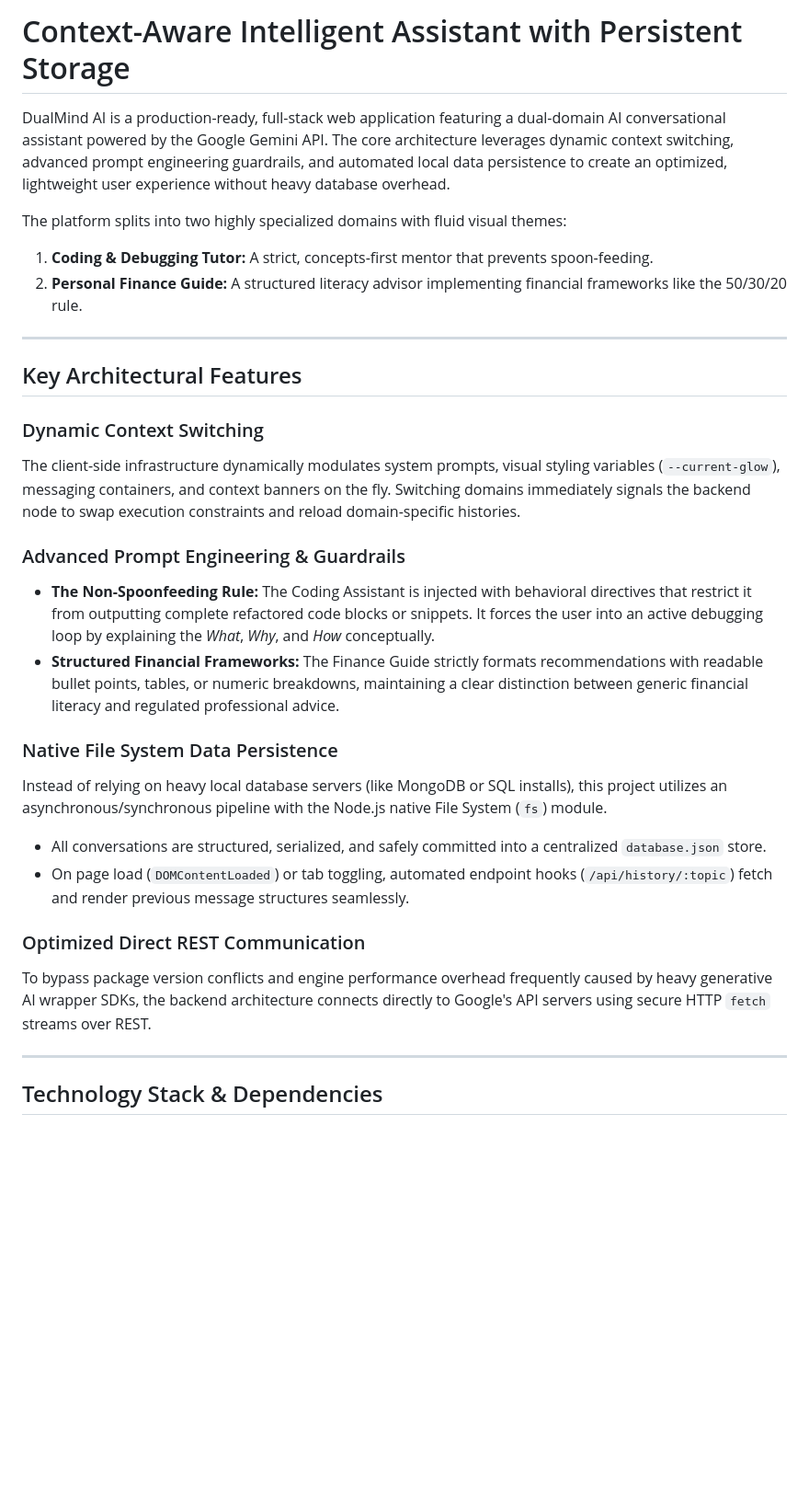
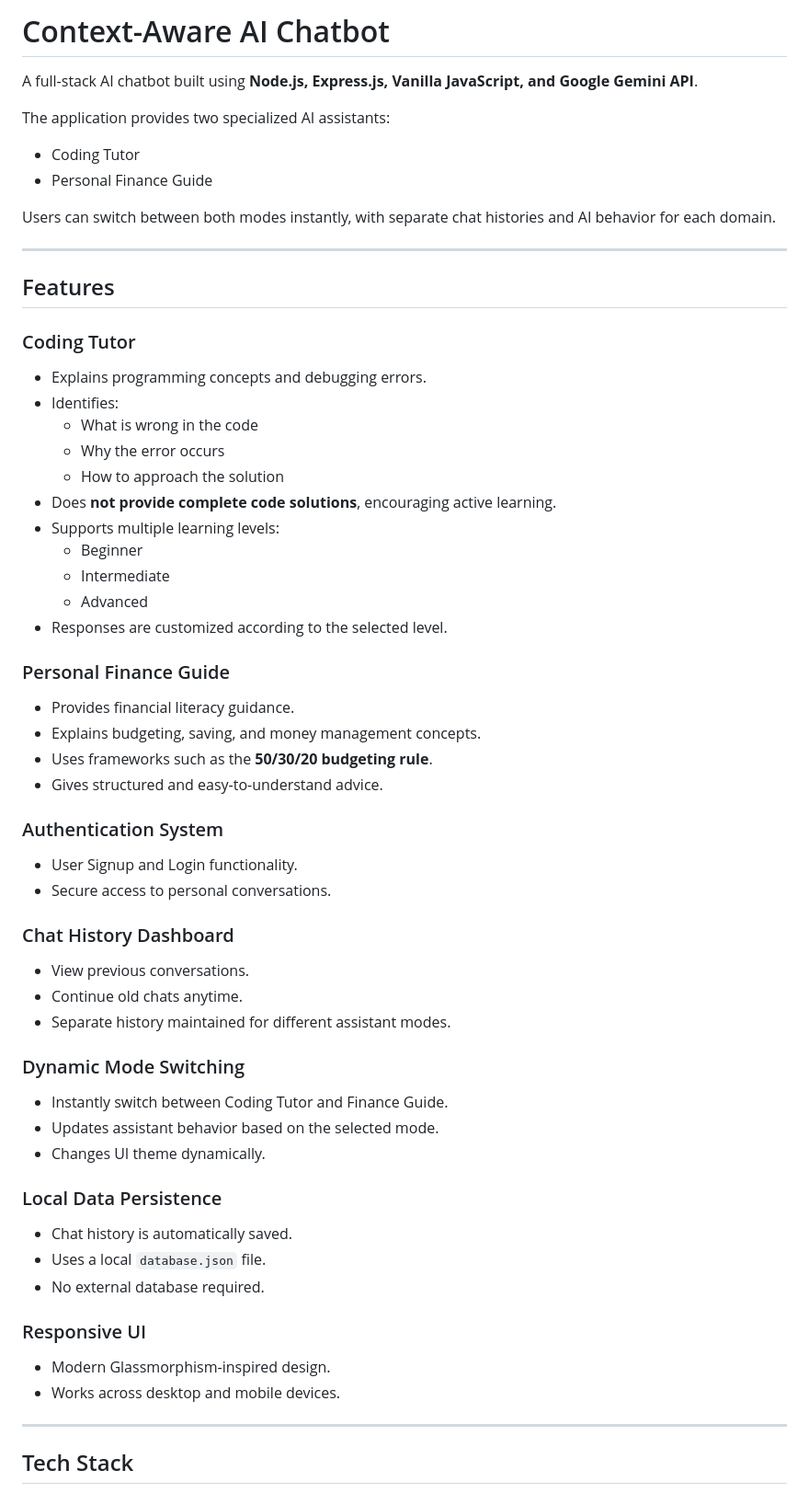
Before and after one commit to Rishika1234-creater/Context-Aware-AI-Assistant, a Markdown page: readme.md, the part around one of its changes. Shown at 92% size. Drawn GitHub-style; blank space fills up the shorter version.

Commit message:
Revise README for Context-Aware AI Chatbot
Updated project description, features, and technology stack in the README.

```diff
--- a/readme.md
+++ b/readme.md
@@ -1,31 +1,68 @@
-# Context-Aware Intelligent Assistant with Persistent Storage
+# Context-Aware AI Chatbot
 
-DualMind AI is a production-ready, full-stack web application featuring a dual-domain AI conversational assistant powered by the Google Gemini API. The core architecture leverages dynamic context switching, advanced prompt engineering guardrails, and automated local data persistence to create an optimized, lightweight user experience without heavy database overhead.
+A full-stack AI chatbot built using **Node.js, Express.js, Vanilla JavaScript, and Google Gemini API**.
 
-The platform splits into two highly specialized domains with fluid visual themes:
-1. **Coding & Debugging Tutor:** A strict, concepts-first mentor that prevents spoon-feeding.
-2. **Personal Finance Guide:** A structured literacy advisor implementing financial frameworks like the 50/30/20 rule.
+The application provides two specialized AI assistants:
+
+-  Coding Tutor
+-  Personal Finance Guide
+
+Users can switch between both modes instantly, with separate chat histories and AI behavior for each domain.
 
 ---
 
-## Key Architectural Features
+##  Features
 
-### Dynamic Context Switching
-The client-side infrastructure dynamically modulates system prompts, visual styling variables (`--current-glow`), messaging containers, and context banners on the fly. Switching domains immediately signals the backend node to swap execution constraints and reload domain-specific histories.
+###  Coding Tutor
 
-###  Advanced Prompt Engineering & Guardrails
-- **The Non-Spoonfeeding Rule:** The Coding Assistant is injected with behavioral directives that restrict it from outputting complete refactored code blocks or snippets. It forces the user into an active debugging loop by explaining the *What*, *Why*, and *How* conceptually.
-- **Structured Financial Frameworks:** The Finance Guide strictly formats recommendations with readable bullet points, tables, or numeric breakdowns, maintaining a clear distinction between generic financial literacy and regulated professional advice.
+- Explains programming concepts and debugging errors.
+- Identifies:
+  - What is wrong in the code
+  - Why the error occurs
+  - How to approach the solution
+- Does **not provide complete code solutions**, encouraging active learning.
+- Supports multiple learning levels:
+  - Beginner
+  - Intermediate
+  - Advanced
+- Responses are customized according to the selected level.
 
-### Native File System Data Persistence
-Instead of relying on heavy local database servers (like MongoDB or SQL installs), this project utilizes an asynchronous/synchronous pipeline with the Node.js native File System (`fs`) module.
-- All conversations are structured, serialized, and safely committed into a centralized `database.json` store.
-- On page load (`DOMContentLoaded`) or tab toggling, automated endpoint hooks (`/api/history/:topic`) fetch and render previous message structures seamlessly.
+###  Personal Finance Guide
 
-###  Optimized Direct REST Communication
-To bypass package version conflicts and engine performance overhead frequently caused by heavy generative AI wrapper SDKs, the backend architecture connects directly to Google's API servers using secure HTTP `fetch` streams over REST.
+- Provides financial literacy guidance.
+- Explains budgeting, saving, and money management concepts.
+- Uses frameworks such as the **50/30/20 budgeting rule**.
+- Gives structured and easy-to-understand advice.
+
+###  Authentication System
+
+- User Signup and Login functionality.
+- Secure access to personal conversations.
+
+###  Chat History Dashboard
+
+- View previous conversations.
+- Continue old chats anytime.
+- Separate history maintained for different assistant modes.
+
+###  Dynamic Mode Switching
+
+- Instantly switch between Coding Tutor and Finance Guide.
+- Updates assistant behavior based on the selected mode.
+- Changes UI theme dynamically.
+
+###  Local Data Persistence
+
+- Chat history is automatically saved.
+- Uses a local `database.json` file.
+- No external database required.
+
+###  Responsive UI
+
+- Modern Glassmorphism-inspired design.
+- Works across desktop and mobile devices.
 
 ---
 
-##  Technology Stack & Dependencies
+##  Tech Stack
 
```
Also changed, not shown: other parts of readme.md (+71 -5 lines).
